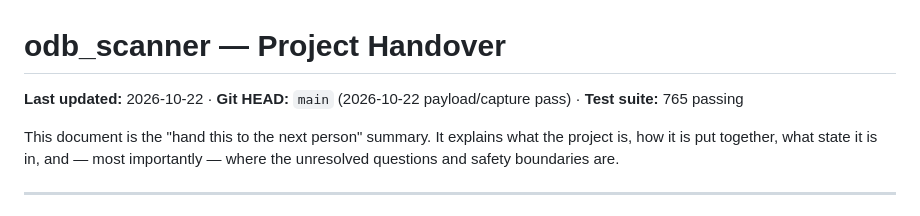
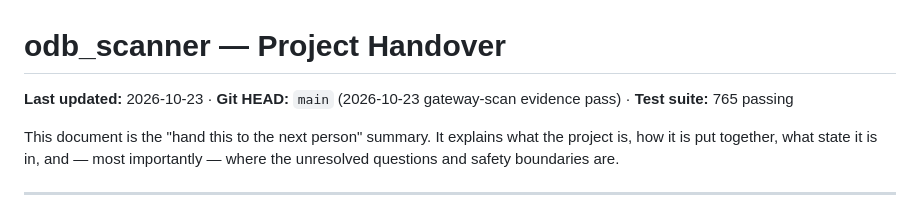
Before and after one commit to paicheck/odb-scanner, a Markdown page: docs/PROJECT_HANDOVER.md, the part around the change. Drawn GitHub-style.

Commit message:
Update handover date for gateway evidence pass

```diff
--- a/docs/PROJECT_HANDOVER.md
+++ b/docs/PROJECT_HANDOVER.md
@@ -1,6 +1,6 @@
 # odb_scanner — Project Handover
 
-**Last updated:** 2026-10-22 · **Git HEAD:** `main` (2026-10-22 payload/capture pass) · **Test suite:** 765 passing
+**Last updated:** 2026-10-23 · **Git HEAD:** `main` (2026-10-23 gateway-scan evidence pass) · **Test suite:** 765 passing
 
 This document is the "hand this to the next person" summary. It explains what the
 project is, how it is put together, what state it is in, and — most importantly —
```
